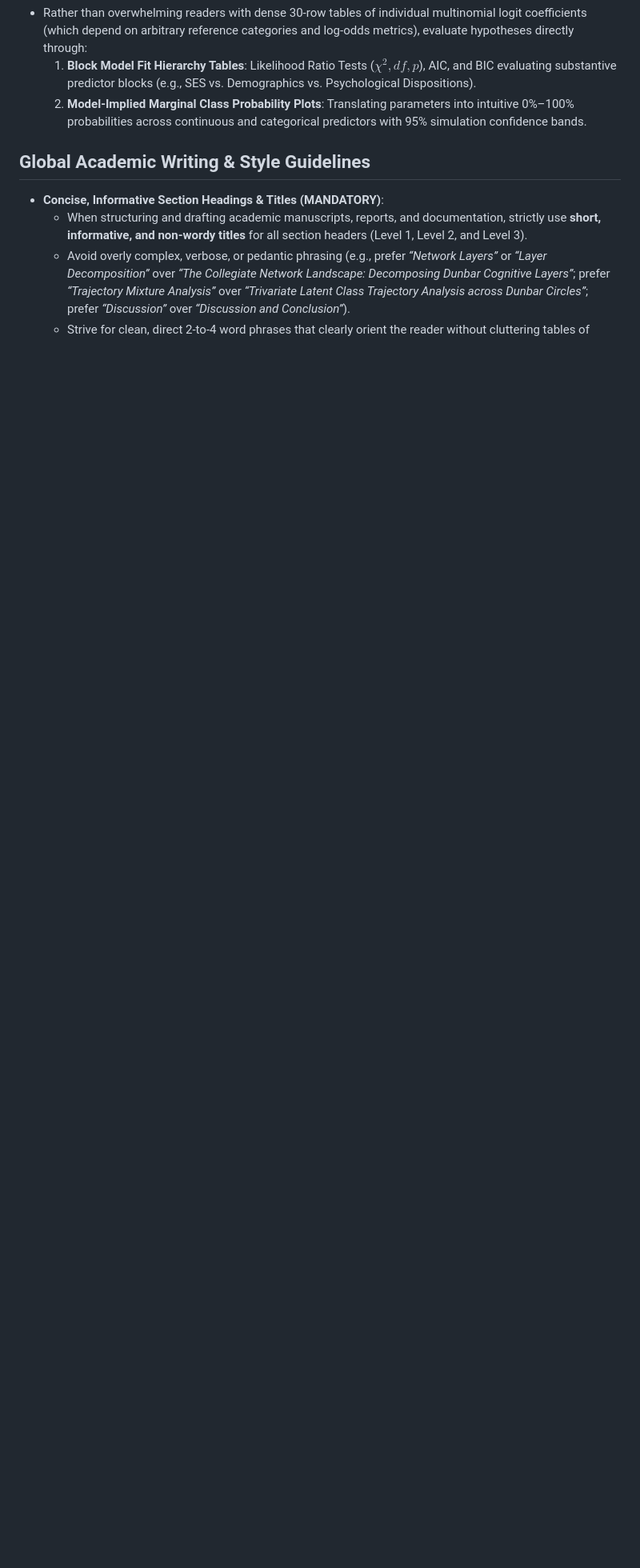
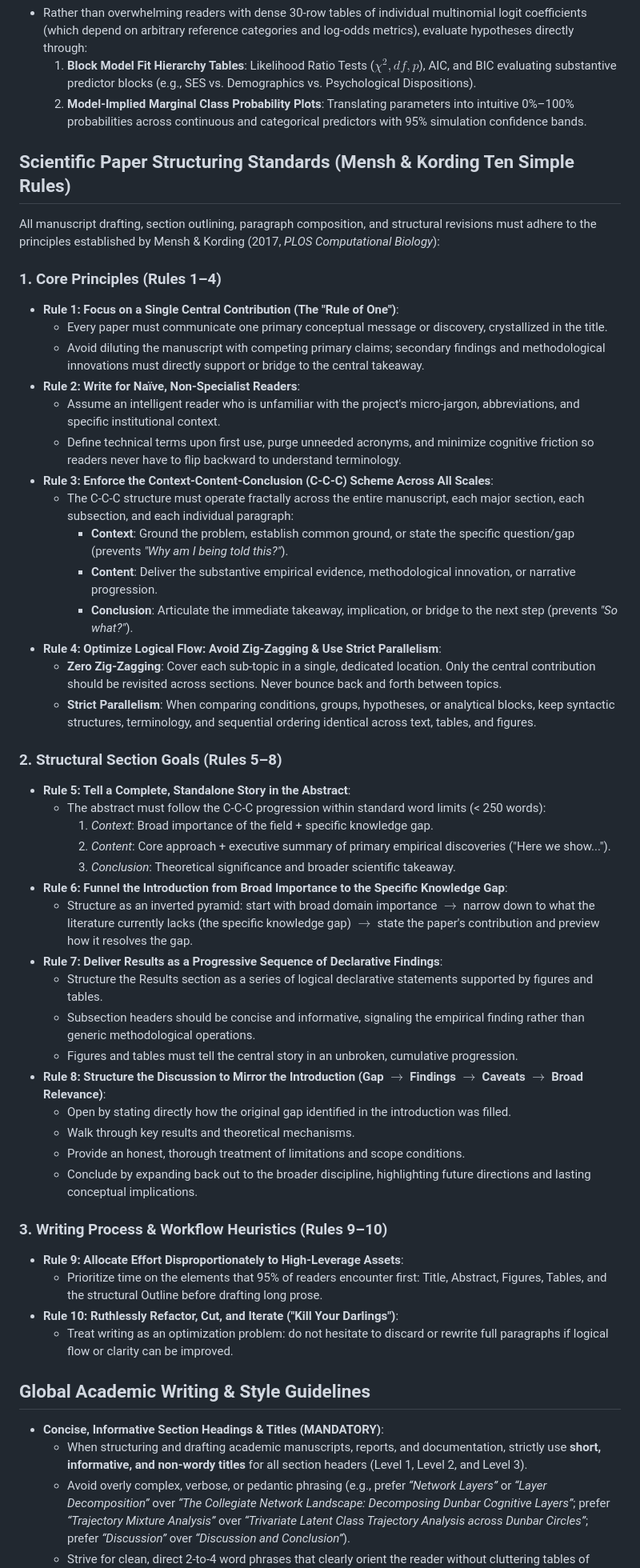
Before and after one commit to olizardo/predicting-degree-trajectories-NetHealth, a Markdown page: AGENTS.md, the part around the change. Shown at 80% size. Rendered like a GitHub page; blank space fills up the shorter version.

Commit message:
docs: Add Mensh & Kording Ten Simple Rules for structuring papers to global guidelines

```diff
--- a/AGENTS.md
+++ b/AGENTS.md
@@ -740,6 +740,49 @@ When designing, formatting, and refining regression, model fit, and summary tabl
   1. **Block Model Fit Hierarchy Tables**: Likelihood Ratio Tests ($\chi^2, df, p$), AIC, and BIC evaluating substantive predictor blocks (e.g., SES vs. Demographics vs. Psychological Dispositions).
   2. **Model-Implied Marginal Class Probability Plots**: Translating parameters into intuitive 0%–100% probabilities across continuous and categorical predictors with 95% simulation confidence bands.
 
+## Scientific Paper Structuring Standards (Mensh & Kording Ten Simple Rules)
+All manuscript drafting, section outlining, paragraph composition, and structural revisions must adhere to the principles established by Mensh & Kording (2017, *PLOS Computational Biology*):
+
+### 1. Core Principles (Rules 1–4)
+- **Rule 1: Focus on a Single Central Contribution (The "Rule of One")**:
+  - Every paper must communicate one primary conceptual message or discovery, crystallized in the title.
+  - Avoid diluting the manuscript with competing primary claims; secondary findings and methodological innovations must directly support or bridge to the central takeaway.
+- **Rule 2: Write for Naïve, Non-Specialist Readers**:
+  - Assume an intelligent reader who is unfamiliar with the project's micro-jargon, abbreviations, and specific institutional context.
+  - Define technical terms upon first use, purge unneeded acronyms, and minimize cognitive friction so readers never have to flip backward to understand terminology.
+- **Rule 3: Enforce the Context-Content-Conclusion (C-C-C) Scheme Across All Scales**:
+  - The C-C-C structure must operate fractally across the entire manuscript, each major section, each subsection, and each individual paragraph:
+    * **Context**: Ground the problem, establish common ground, or state the specific question/gap (prevents *"Why am I being told this?"*).
+    * **Content**: Deliver the substantive empirical evidence, methodological innovation, or narrative progression.
+    * **Conclusion**: Articulate the immediate takeaway, implication, or bridge to the next step (prevents *"So what?"*).
+- **Rule 4: Optimize Logical Flow: Avoid Zig-Zagging & Use Strict Parallelism**:
+  - **Zero Zig-Zagging**: Cover each sub-topic in a single, dedicated location. Only the central contribution should be revisited across sections. Never bounce back and forth between topics.
+  - **Strict Parallelism**: When comparing conditions, groups, hypotheses, or analytical blocks, keep syntactic structures, terminology, and sequential ordering identical across text, tables, and figures.
+
+### 2. Structural Section Goals (Rules 5–8)
+- **Rule 5: Tell a Complete, Standalone Story in the Abstract**:
+  - The abstract must follow the C-C-C progression within standard word limits (< 250 words):
+    1. *Context*: Broad importance of the field + specific knowledge gap.
+    2. *Content*: Core approach + executive summary of primary empirical discoveries ("Here we show...").
+    3. *Conclusion*: Theoretical significance and broader scientific takeaway.
+- **Rule 6: Funnel the Introduction from Broad Importance to the Specific Knowledge Gap**:
+  - Structure as an inverted pyramid: start with broad domain importance $\rightarrow$ narrow down to what the literature currently lacks (the specific knowledge gap) $\rightarrow$ state the paper's contribution and preview how it resolves the gap.
+- **Rule 7: Deliver Results as a Progressive Sequence of Declarative Findings**:
+  - Structure the Results section as a series of logical declarative statements supported by figures and tables.
+  - Subsection headers should be concise and informative, signaling the empirical finding rather than generic methodological operations.
+  - Figures and tables must tell the central story in an unbroken, cumulative progression.
+- **Rule 8: Structure the Discussion to Mirror the Introduction (Gap $\rightarrow$ Findings $\rightarrow$ Caveats $\rightarrow$ Broad Relevance)**:
+  - Open by stating directly how the original gap identified in the introduction was filled.
+  - Walk through key results and theoretical mechanisms.
+  - Provide an honest, thorough treatment of limitations and scope conditions.
+  - Conclude by expanding back out to the broader discipline, highlighting future directions and lasting conceptual implications.
+
+### 3. Writing Process & Workflow Heuristics (Rules 9–10)
+- **Rule 9: Allocate Effort Disproportionately to High-Leverage Assets**:
+  - Prioritize time on the elements that 95% of readers encounter first: Title, Abstract, Figures, Tables, and the structural Outline before drafting long prose.
+- **Rule 10: Ruthlessly Refactor, Cut, and Iterate ("Kill Your Darlings")**:
+  - Treat writing as an optimization problem: do not hesitate to discard or rewrite full paragraphs if logical flow or clarity can be improved.
+
 ## Global Academic Writing & Style Guidelines
 - **Concise, Informative Section Headings & Titles (MANDATORY)**:
   - When structuring and drafting academic manuscripts, reports, and documentation, strictly use **short, informative, and non-wordy titles** for all section headers (Level 1, Level 2, and Level 3).
```
